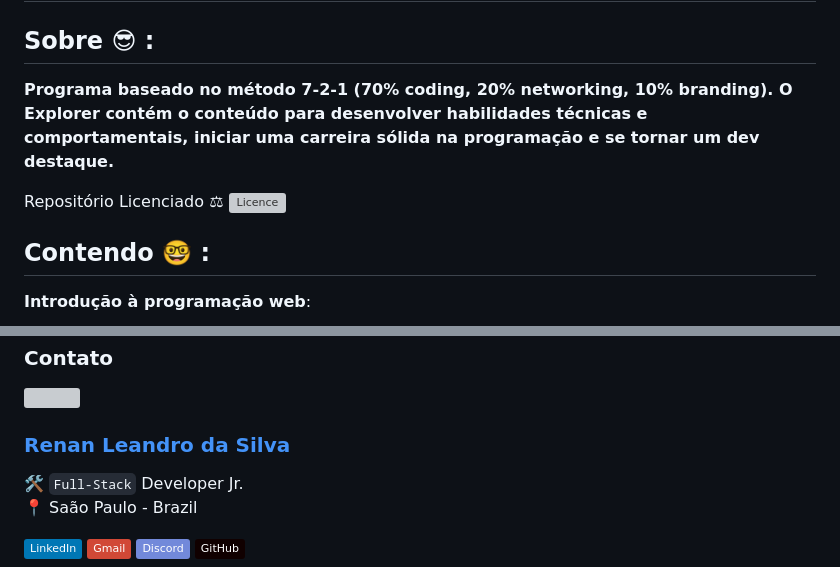
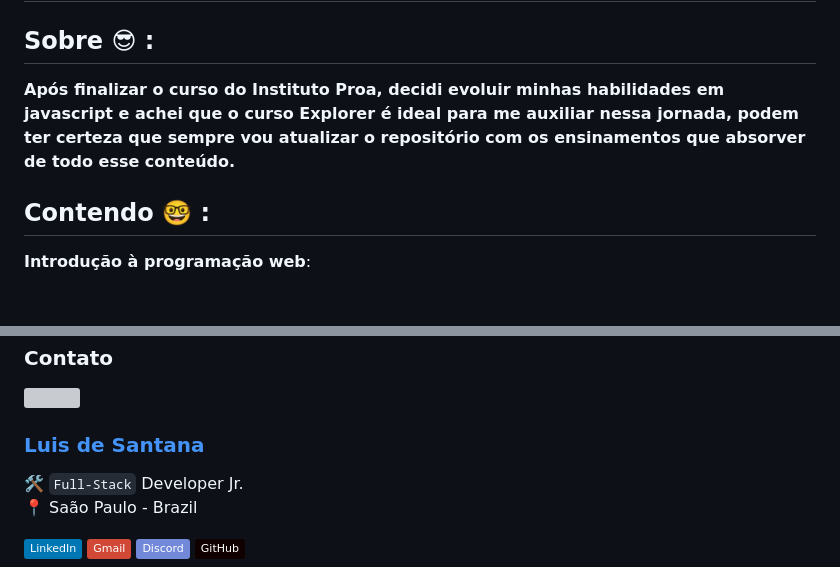
Before and after one commit to Luisjunior119/EvoluindoJS, a Markdown page: README.md, 2 parts joined by grey strips. Drawn GitHub-style; badges without logos; blank space fills up the shorter version; grey boxes are pictures that could not be loaded.

```diff
--- a/README.md
+++ b/README.md
@@ -2,9 +2,7 @@
 
 ## Sobre 😎 :
 
-**Programa baseado no método 7-2-1 (70% coding, 20% networking, 10% branding). O Explorer contém o conteúdo para desenvolver habilidades técnicas e comportamentais, iniciar uma carreira sólida na programação e se tornar um dev destaque.**
-
-Repositório Licenciado ⚖ [![Licence](https://img.shields.io/github/license/Ileriayo/markdown-badges?style=for-the-badge)](./LICENSE)
+**Após finalizar o curso do Instituto Proa, decidi evoluir minhas habilidades em javascript e achei que o curso Explorer é ideal para me auxiliar nessa jornada, podem ter certeza que sempre vou atualizar o repositório com os ensinamentos que absorver de todo esse conteúdo.**
 
 ## Contendo 🤓 :
 
@@ -77,7 +75,7 @@ Repositório Licenciado ⚖ [![Licence](https://img.shields.io/github/license/Il
 
 <img width="150px" align="left" src="https://avatars.githubusercontent.com/u/125493322?v=4"/>
 
-### [**Renan Leandro da Silva**](https://github.com/renyzeraa)
+### [**Luis de Santana**](https://github.com/Luisjunior119)
 
 🛠 `Full-Stack` Developer Jr. <br>
 📍 Saão Paulo - Brazil
```
